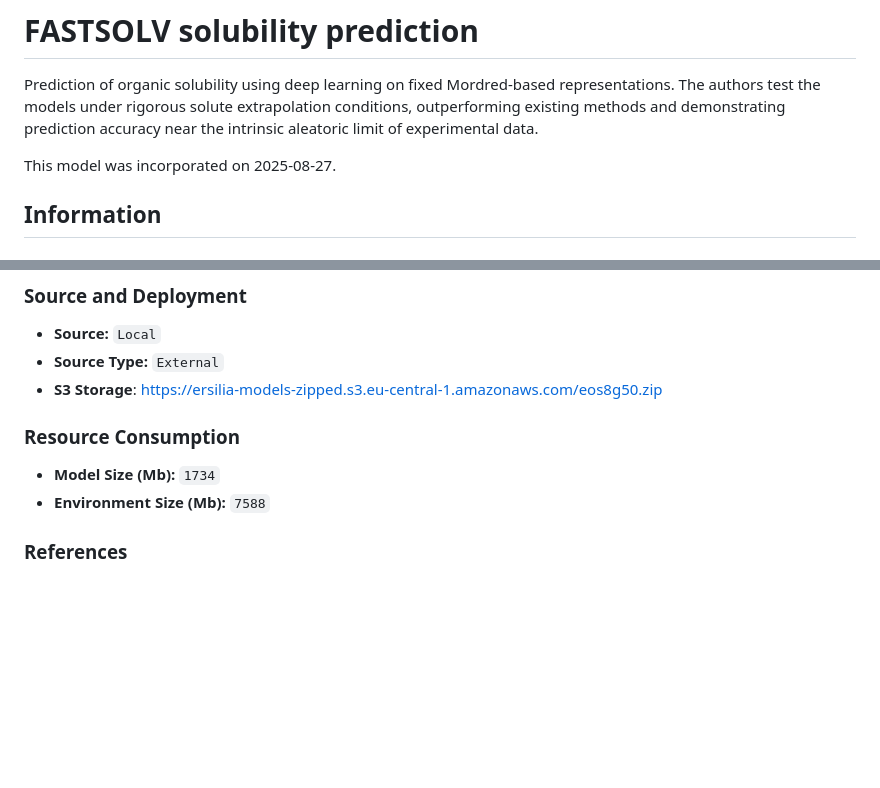
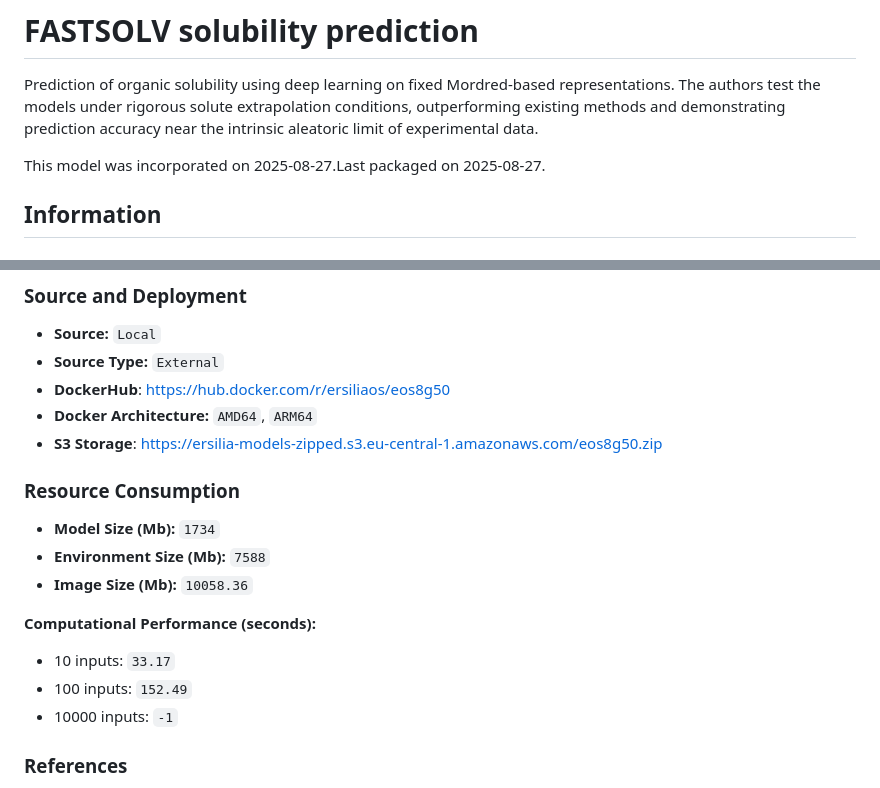
Before and after one commit to ersilia-os/eos8g50, a Markdown page: README.md, 2 parts joined by grey strips. Drawn GitHub-style; blank space fills up the shorter version.

Commit message:
updating readme [skip ci]

```diff
--- a/README.md
+++ b/README.md
@@ -2,8 +2,7 @@
 
 Prediction of organic solubility using deep learning on fixed Mordred-based representations. The authors test the models under rigorous solute extrapolation conditions, outperforming existing methods and demonstrating prediction accuracy near the intrinsic aleatoric limit of experimental data.
 
-This model was incorporated on 2025-08-27.
-
+This model was incorporated on 2025-08-27.Last packaged on 2025-08-27.
 
 ## Information
 ### Identifiers
@@ -44,12 +43,19 @@ Below are the **Output Columns** of the model:
 ### Source and Deployment
 - **Source:** `Local`
 - **Source Type:** `External`
+- **DockerHub**: [https://hub.docker.com/r/ersiliaos/eos8g50](https://hub.docker.com/r/ersiliaos/eos8g50)
+- **Docker Architecture:** `AMD64`, `ARM64`
 - **S3 Storage**: [https://ersilia-models-zipped.s3.eu-central-1.amazonaws.com/eos8g50.zip](https://ersilia-models-zipped.s3.eu-central-1.amazonaws.com/eos8g50.zip)
 
 ### Resource Consumption
 - **Model Size (Mb):** `1734`
 - **Environment Size (Mb):** `7588`
+- **Image Size (Mb):** `10058.36`
 
+**Computational Performance (seconds):**
+- 10 inputs: `33.17`
+- 100 inputs: `152.49`
+- 10000 inputs: `-1`
 
 ### References
 - **Source Code**: [https://github.com/JacksonBurns/fastsolv](https://github.com/JacksonBurns/fastsolv)
```
